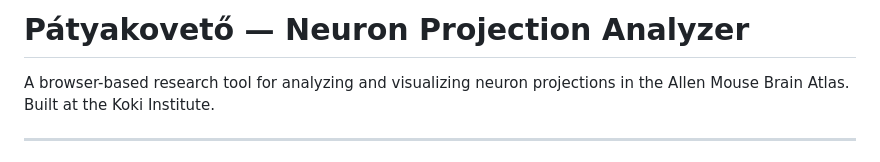
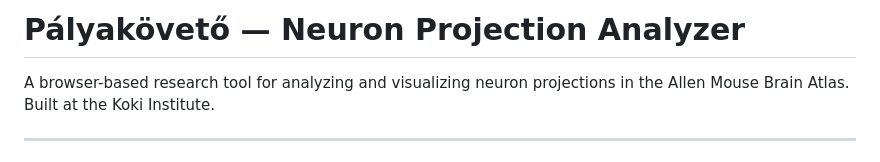
Before and after one commit to szbiborka/koki_palyarajzolo, a Markdown page: README.md, the part around the change. GitHub-like rendering.

```diff
--- a/README.md
+++ b/README.md
@@ -1,4 +1,4 @@
-# Pátyakovető — Neuron Projection Analyzer
+# Pályakövető — Neuron Projection Analyzer
 
 A browser-based research tool for analyzing and visualizing neuron projections in the Allen Mouse Brain Atlas. Built at the Koki Institute.
 
```
